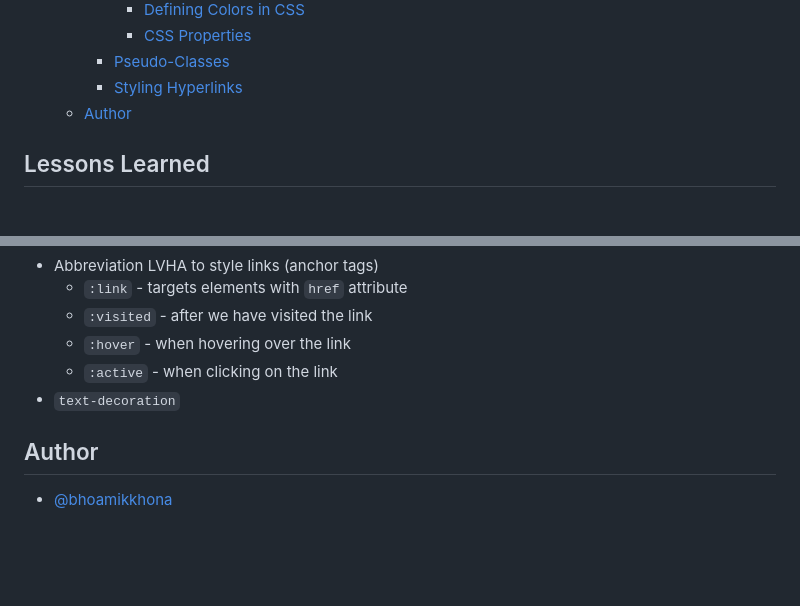
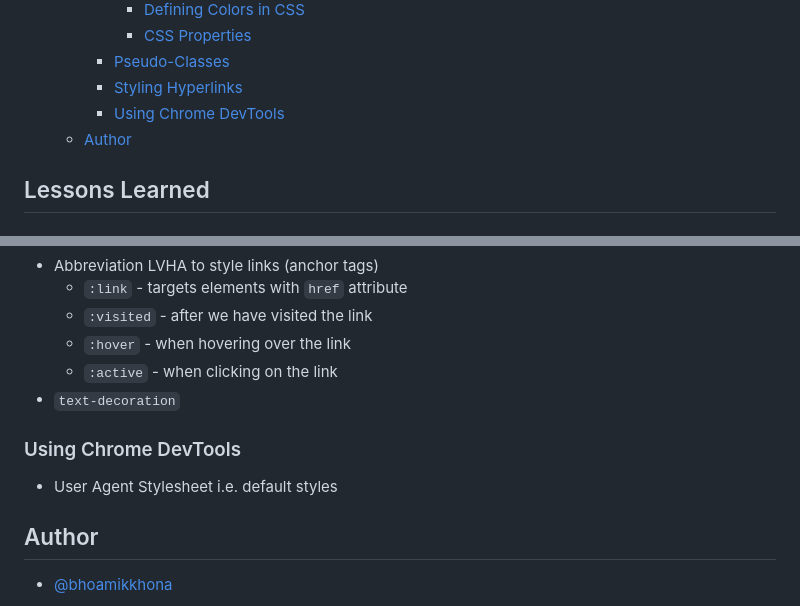
Before and after one commit to bhoamikkhona/html-css, a Markdown page: Section 03/README.md, 2 parts joined by grey strips. GitHub-like rendering; blank space fills up the shorter version.

Commit message:
Using Chrome DevTools

```diff
--- a/Section 03/README.md
+++ b/Section 03/README.md
@@ -18,6 +18,7 @@
       - [CSS Properties](#css-properties)
     - [Pseudo-Classes](#pseudo-classes)
     - [Styling Hyperlinks](#styling-hyperlinks)
+    - [Using Chrome DevTools](#using-chrome-devtools)
   - [Author](#author)
 
 ## Lessons Learned
@@ -215,6 +216,10 @@ article p:first-child {
   - `:active` - when clicking on the link
 - `text-decoration`
 
+### Using Chrome DevTools
+
+- User Agent Stylesheet i.e. default styles
+
 ## Author
 
 - [@bhoamikkhona](https://github.com/bhoamikkhona)
```
